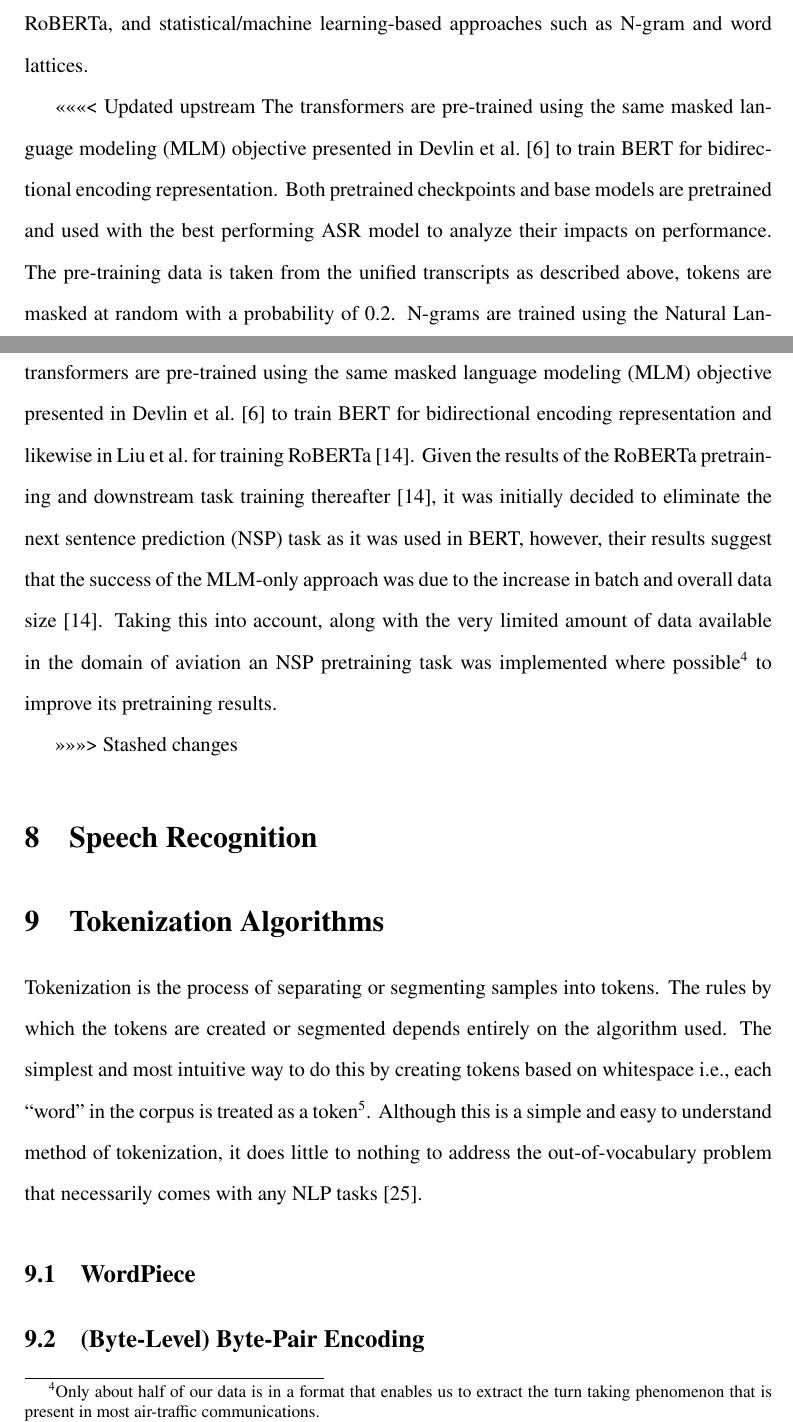
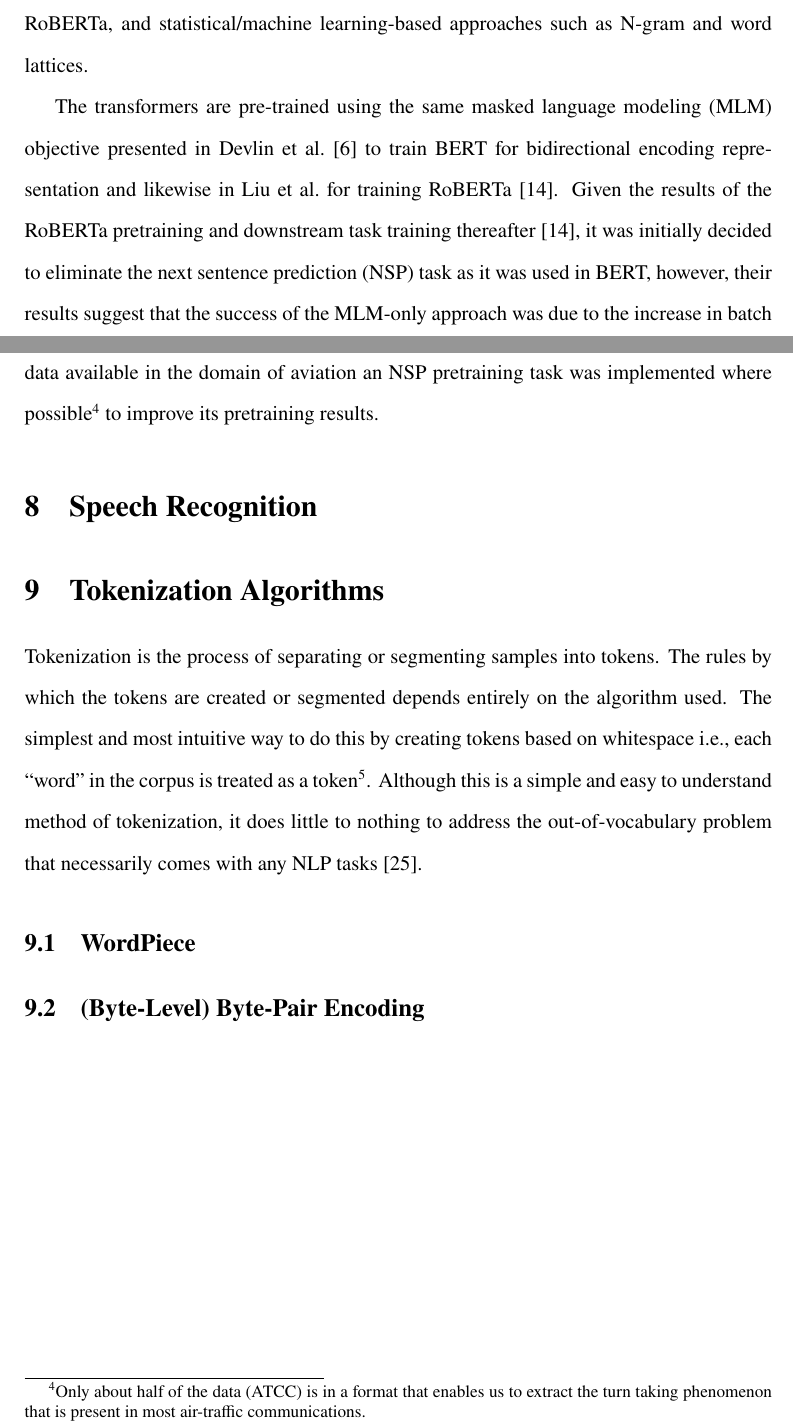
Before and after one commit to AVanDeBrook/msece-thesis, a LaTeX thesis (thesis/MSECE_thesis.tex): two parts of pages 11 and 12 of 17, joined at a grey line, cut so that both start at the same text. Compiled offline with pdfLaTeX.

Commit message:
Typo/conflict fix.

```diff
--- a/thesis/MSECE_thesis.tex
+++ b/thesis/MSECE_thesis.tex
@@ -332,23 +332,15 @@ With the exception of four outliers, all of the samples labeled as outlying by t
 This section introduces the chosen language model architectures as well as their pretrained checkpoints, if one is used. Two transformer-based
 architectures are used, BERT and RoBERTa, and statistical/machine learning-based approaches such as N-gram and word lattices.
 
-<<<<<<< Updated upstream
-The transformers are pre-trained using the same masked language modeling (MLM) objective presented in Devlin et al.~\cite{devlin_bert_2019}
-to train BERT for bidirectional encoding representation. Both pretrained checkpoints and base models are pretrained and used with the best performing
-ASR model to analyze their impacts on performance. The pre-training data is taken from the unified transcripts as described above, tokens are masked
-at random with a probability of 0.2. N-grams are trained using the Natural Language Toolkit (NLTK) library in Python with values for $N$ of 1, 2,
-and 3.
-=======
 The transformers are pre-trained using the same masked language modeling (MLM) objective presented in Devlin et al.~\cite{devlin_bert_2019} to train
 BERT for bidirectional encoding representation and likewise in Liu et al.~for training RoBERTa~\cite{liu_roberta_2019}. Given the results of the
 RoBERTa pretraining and downstream task training thereafter~\cite{liu_roberta_2019}, it was initially decided to eliminate the next sentence prediction
 (NSP) task as it was used in BERT, however, their results suggest that the success of the MLM-only approach was due to the increase in batch and
 overall data size~\cite{liu_roberta_2019}. Taking this into account, along with the very limited amount of data available in the domain of aviation
-an NSP pretraining task was implemented where possible\footnote{Only about half of our data is in a format that enables us to extract the turn taking
-    phenomenon that is present in most air-traffic communications.} to improve its pretraining results.
+an NSP pretraining task was implemented where possible\footnote{Only about half of the data (ATCC) is in a format that enables us to extract the turn
+    taking phenomenon that is present in most air-traffic communications.} to improve its pretraining results.
 
 
->>>>>>> Stashed changes
 
 \section{Speech Recognition}
 
```
